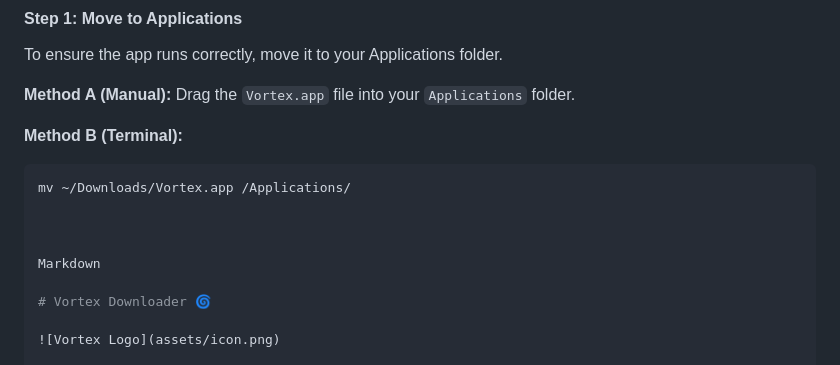
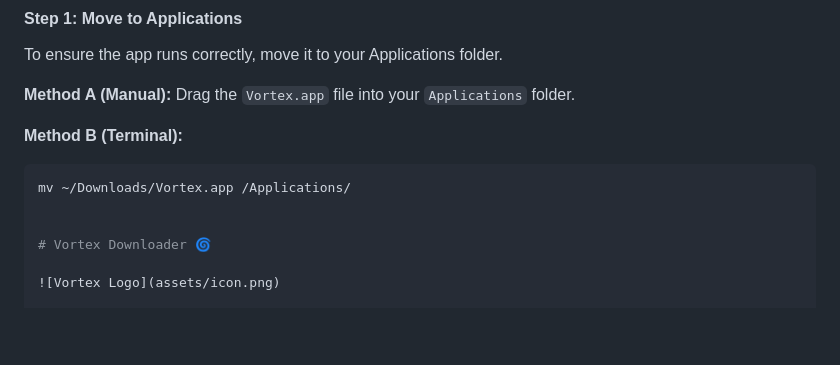
Before and after one commit to Xoner1/Vortex-Downloader, a Markdown page: README.md, the part around the change. Rendered like a GitHub page; blank space fills up the shorter version.

Commit message:
Clean up README by removing extra markdown lines
Removed unnecessary markdown section from README.

````diff
--- a/README.md
+++ b/README.md
@@ -62,9 +62,6 @@ Drag the `Vortex.app` file into your `Applications` folder.
 ```bash
 mv ~/Downloads/Vortex.app /Applications/
 
-
-
-Markdown
 
 # Vortex Downloader 🌀
 
````
